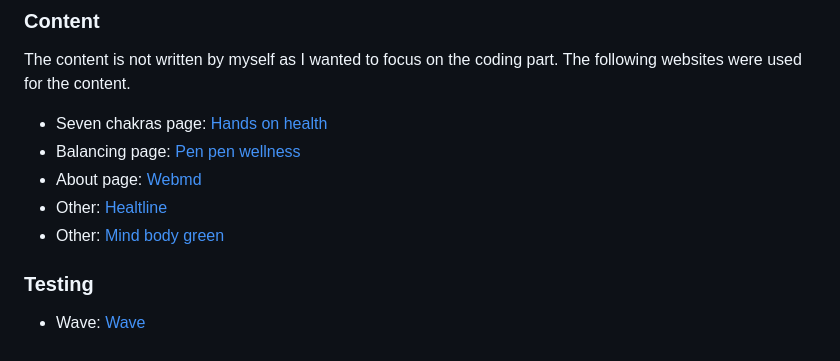
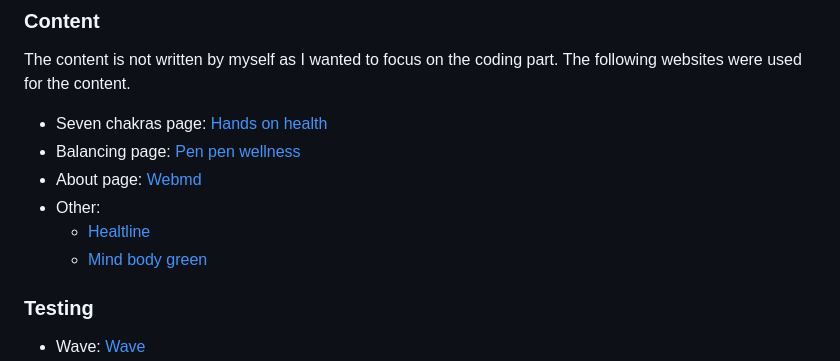
Before and after one commit to JSaprah/seven-healing-chakras, a Markdown page: README.md, the part around the change. Drawn GitHub-style.

Commit message:
Gramatical changes in the readme file

```diff
--- a/README.md
+++ b/README.md
@@ -234,8 +234,9 @@ The content is not written by myself as I wanted to focus on the coding part. Th
 * Seven chakras page: [Hands on health](http://www.handsonhealthsheffield.com/health/the-seven-chakras-for-beginners/#:~:text=Root%20Chakra%20(Muladhara)&text=When%20the%20root%20chakra%20is,re%20standing%20on%20unstable%20ground.&text=Mantra%3A%20%E2%80%9CI%20can't,grow%20from%20an%20unsteady%20foundation.%E2%80%9D)
 * Balancing page: [Pen pen wellness](https://www.penpenwellness.com/post/8-easy-techniques-you-can-do-at-home-to-unblock-chakras)
 * About page: [Webmd](https://www.webmd.com/balance/what-are-chakras)
-* Other: [Healtline](https://www.healthline.com/)
-* Other: [Mind body green](https://www.mindbodygreen.com/articles/7-chakras-for-beginners)
+* Other:
+    * [Healtline](https://www.healthline.com/)
+    * [Mind body green](https://www.mindbodygreen.com/articles/7-chakras-for-beginners)
 
 ### **Testing**
 
```
Also changed, not shown: TESTING.md (+22 -22 lines).
